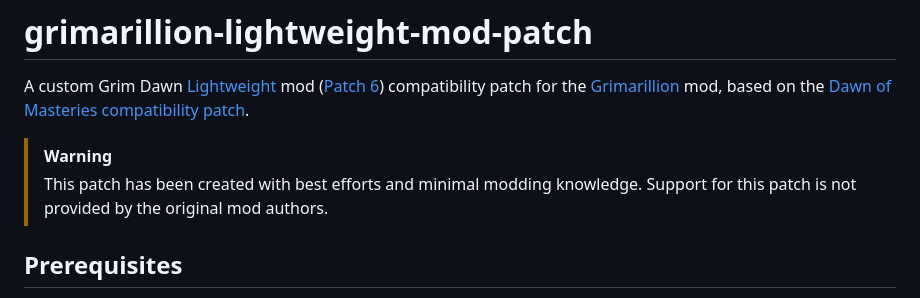
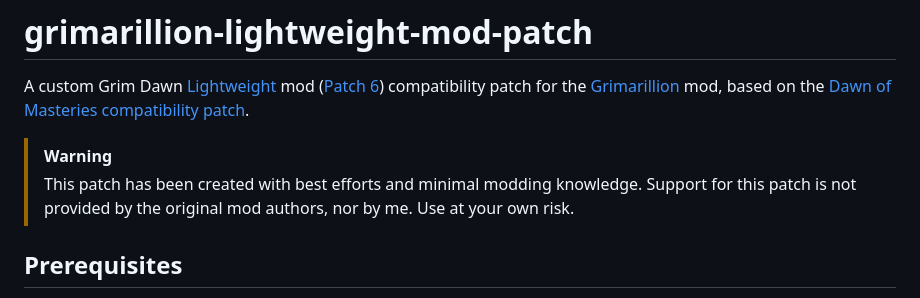
Before and after one commit to itsSynn/grimarillion-lightweight-mod-patch, a Markdown page: README.md, the part around the change. GitHub-like rendering.

```diff
--- a/README.md
+++ b/README.md
@@ -3,7 +3,7 @@
 A custom Grim Dawn [Lightweight](https://forums.crateentertainment.com/t/lightweight-mod-for-speeding-up-the-leveling-process/108690) mod ([Patch 6](https://forums.crateentertainment.com/t/lightweight-mod-for-speeding-up-the-leveling-process/108690/674)) compatibility patch for the [Grimarillion](https://forums.crateentertainment.com/t/rel-grimarillion-v92/46587) mod, based on the [Dawn of Masteries compatibility patch](https://forums.crateentertainment.com/t/lightweight-mod-for-speeding-up-the-leveling-process/108690/148).
 
 > [!WARNING]
-> This patch has been created with best efforts and minimal modding knowledge. Support for this patch is not provided by the original mod authors.
+> This patch has been created with best efforts and minimal modding knowledge. Support for this patch is not provided by the original mod authors, nor by me. Use at your own risk.
 
 ## Prerequisites
 
```
